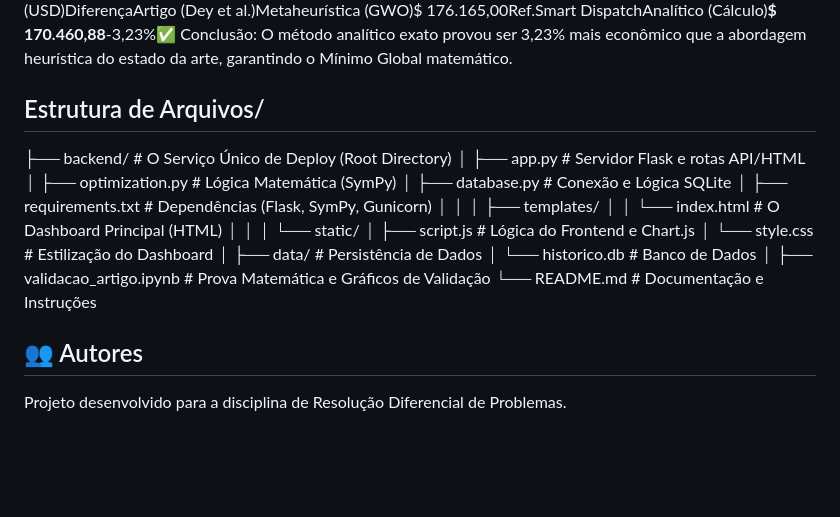
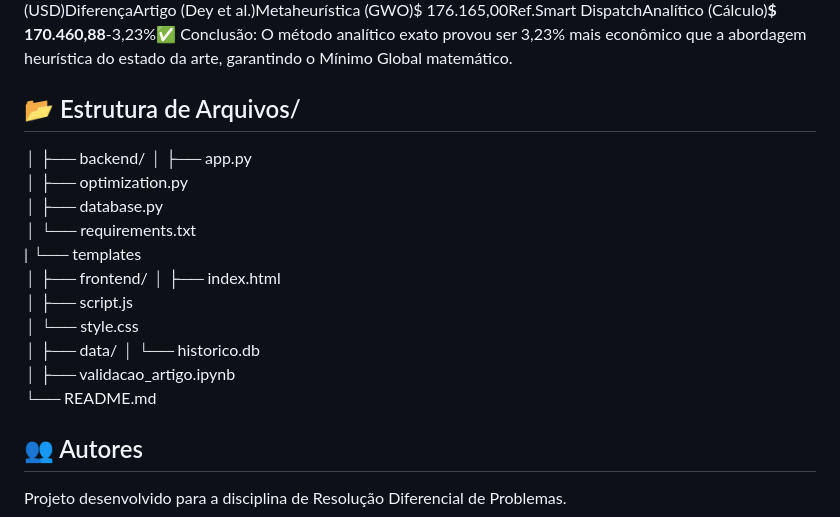
Before and after one commit to augustorodrigues-dev/Despacho-Econ-mico-em-python, a Markdown page: README.md, the part around the change. GitHub-like rendering; blank space fills up the shorter version.

Commit message:
atualizando o readme

```diff
--- a/README.md
+++ b/README.md
@@ -98,25 +98,25 @@ O servidor iniciará em http://127.0.0.1:50005. Acessar o SistemaAbra o arquivo
 ## 📊 Validação e Resultados
 O sistema foi validado utilizando dados reais do artigo de referência:Dey, B., et al. (2021). "A hybrid optimization-based approach to solve environment constrained economic dispatch problem on microgrid system". Journal of Cleaner Production.Comparativo de Performance (Custo Diário - 24h)MétodoAbordagemCusto Total (USD)DiferençaArtigo (Dey et al.)Metaheurística (GWO)$ 176.165,00Ref.Smart DispatchAnalítico (Cálculo)**$ 170.460,88**-3,23%✅ Conclusão: O método analítico exato provou ser 3,23% mais econômico que a abordagem heurística do estado da arte, garantindo o Mínimo Global matemático.
 
-## Estrutura de Arquivos/
-├── backend/                                   # O Serviço Único de Deploy (Root Directory)
-│   ├── app.py # Servidor Flask e rotas API/HTML
-│   ├── optimization.py # Lógica Matemática (SymPy)
-│   ├── database.py # Conexão e Lógica SQLite
-│   ├── requirements.txt # Dependências (Flask, SymPy, Gunicorn)
-│   │
-│   ├── templates/
-│   │   └── index.html # O Dashboard Principal (HTML)
-│   │
-│   └── static/
-│       ├── script.js # Lógica do Frontend e Chart.js
-│       └── style.css # Estilização do Dashboard
+## 📂 Estrutura de Arquivos/
 │
-├── data/                                      # Persistência de Dados
-│   └── historico.db # Banco de Dados
+├── backend/
+│   ├── app.py
+│   ├── optimization.py
+│   ├── database.py
+│   └── requirements.txt
+|   └── templates
 │
-├── validacao_artigo.ipynb # Prova Matemática e Gráficos de Validação
-└── README.md # Documentação e Instruções
+├── frontend/
+│   ├── index.html
+│   ├── script.js
+│   └── style.css
+│
+├── data/
+│   └── historico.db
+│
+├── validacao_artigo.ipynb
+└── README.md
 
 ## 👥 Autores
 
```
